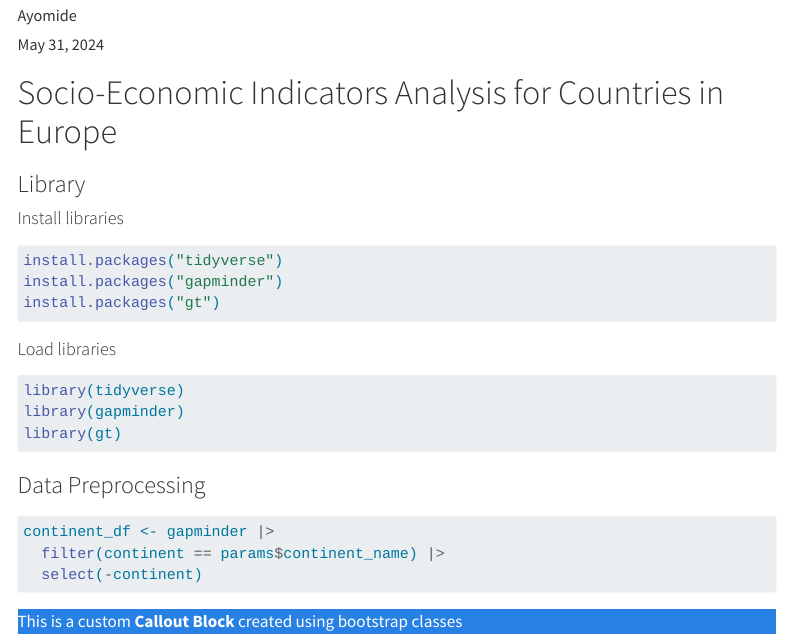
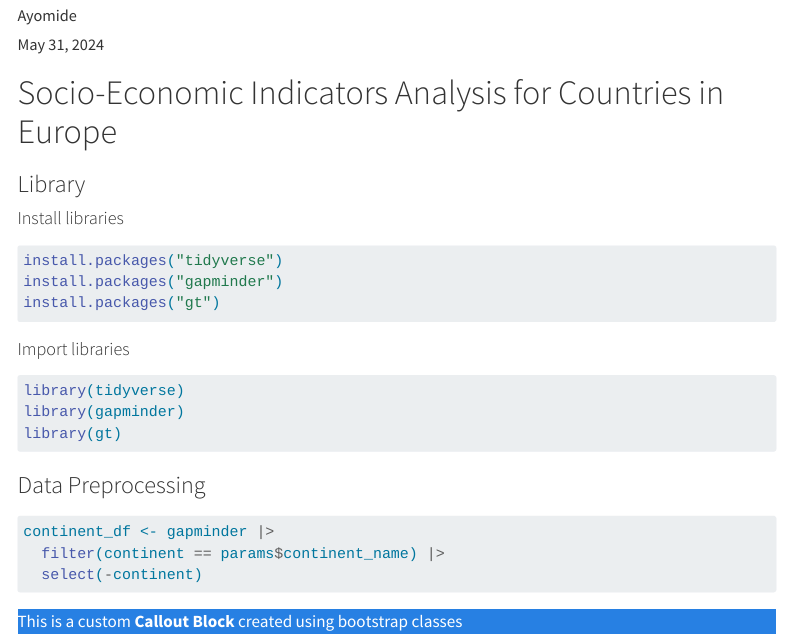
Before and after one commit to LagosRUsersGroup/get-started-with-quarto, a Quarto document (hello_quarto/hello_quarto.qmd): the page in a window 1100 px wide, from 70 px down. Rendered offline with R 4.5, knitr and Pandoc in place of Quarto, with nearby package versions; menus at the side of the page are left out; the gapminder table comes from the copy in Python's plotly package.

Commit message:
relabel library imports

````diff
--- a/hello_quarto/hello_quarto.qmd
+++ b/hello_quarto/hello_quarto.qmd
@@ -26,7 +26,7 @@ install.packages("gapminder")
 install.packages("gt")
 ```
 
-#### Load libraries
+#### Import libraries
 ```{r}
 #| message: false
 #| warning: false
````
